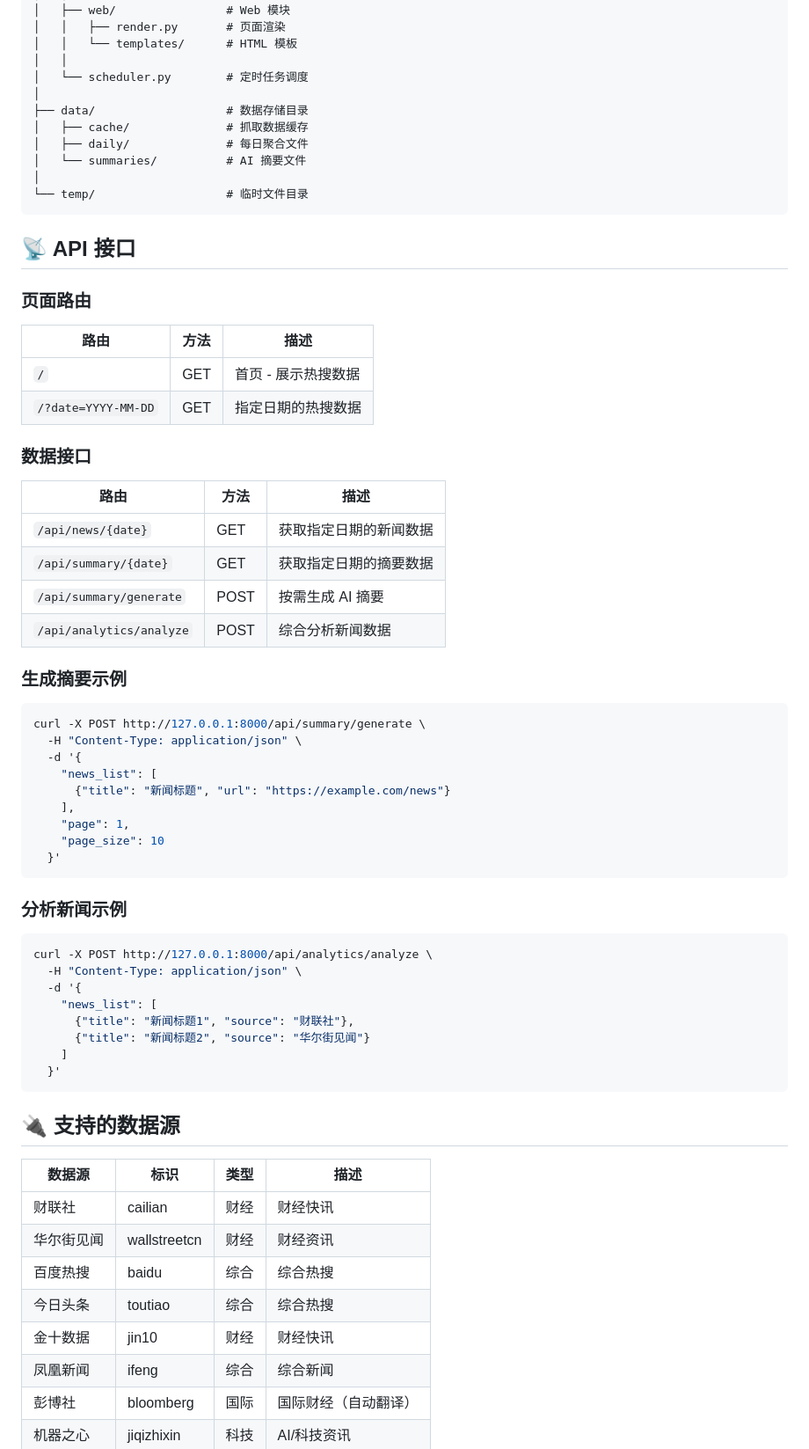
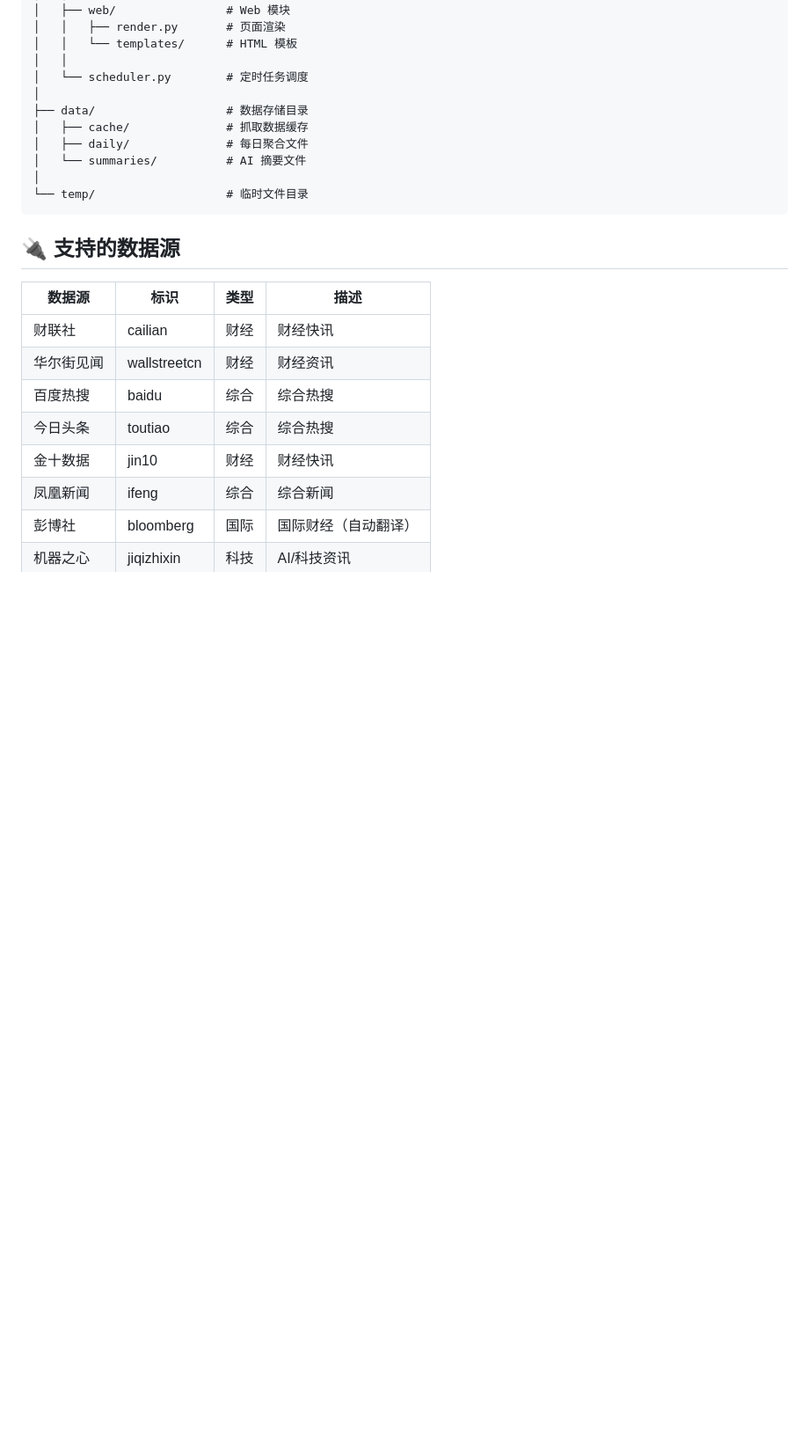
Before and after one commit to 1NormalGuy/August, a Markdown page: README.md, the part around the change. Shown at 88% size. Rendered like a GitHub page; blank space fills up the shorter version.

````diff
--- a/README.md
+++ b/README.md
@@ -136,51 +136,6 @@ august/
 └── temp/                   # 临时文件目录
 ```
 
-## 📡 API 接口
-
-### 页面路由
-
-| 路由 | 方法 | 描述 |
-|------|------|------|
-| `/` | GET | 首页 - 展示热搜数据 |
-| `/?date=YYYY-MM-DD` | GET | 指定日期的热搜数据 |
-
-### 数据接口
-
-| 路由 | 方法 | 描述 |
-|------|------|------|
-| `/api/news/{date}` | GET | 获取指定日期的新闻数据 |
-| `/api/summary/{date}` | GET | 获取指定日期的摘要数据 |
-| `/api/summary/generate` | POST | 按需生成 AI 摘要 |
-| `/api/analytics/analyze` | POST | 综合分析新闻数据 |
-
-### 生成摘要示例
-
-```bash
-curl -X POST http://127.0.0.1:8000/api/summary/generate \
-  -H "Content-Type: application/json" \
-  -d '{
-    "news_list": [
-      {"title": "新闻标题", "url": "https://example.com/news"}
-    ],
-    "page": 1,
-    "page_size": 10
-  }'
-```
-
-### 分析新闻示例
-
-```bash
-curl -X POST http://127.0.0.1:8000/api/analytics/analyze \
-  -H "Content-Type: application/json" \
-  -d '{
-    "news_list": [
-      {"title": "新闻标题1", "source": "财联社"},
-      {"title": "新闻标题2", "source": "华尔街见闻"}
-    ]
-  }'
-```
-
 ## 🔌 支持的数据源
 
 | 数据源 | 标识 | 类型 | 描述 |
````
